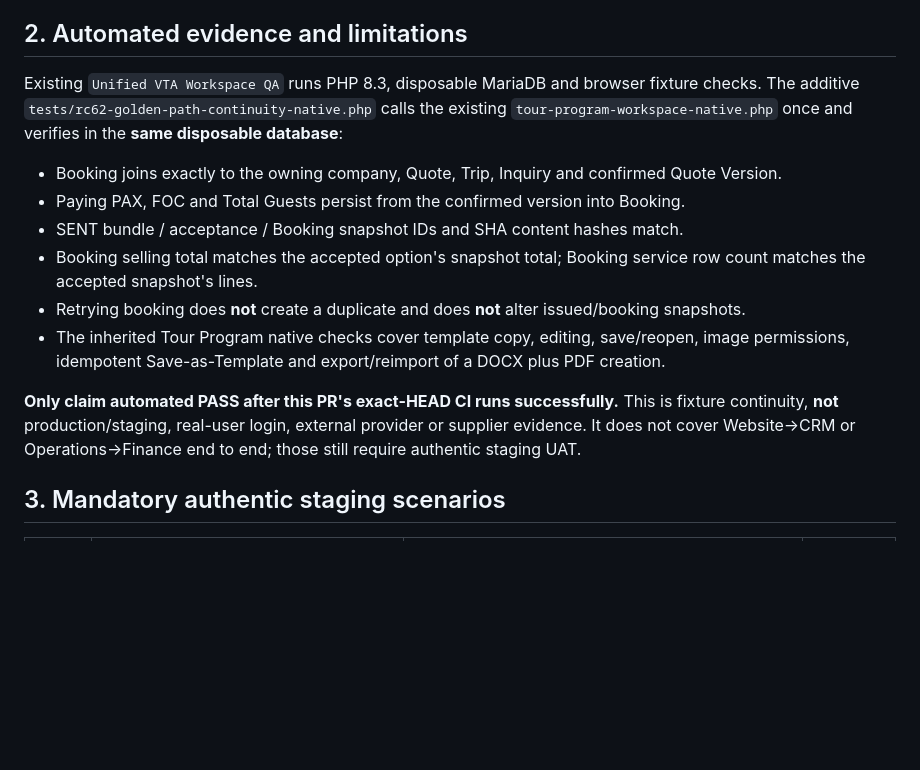
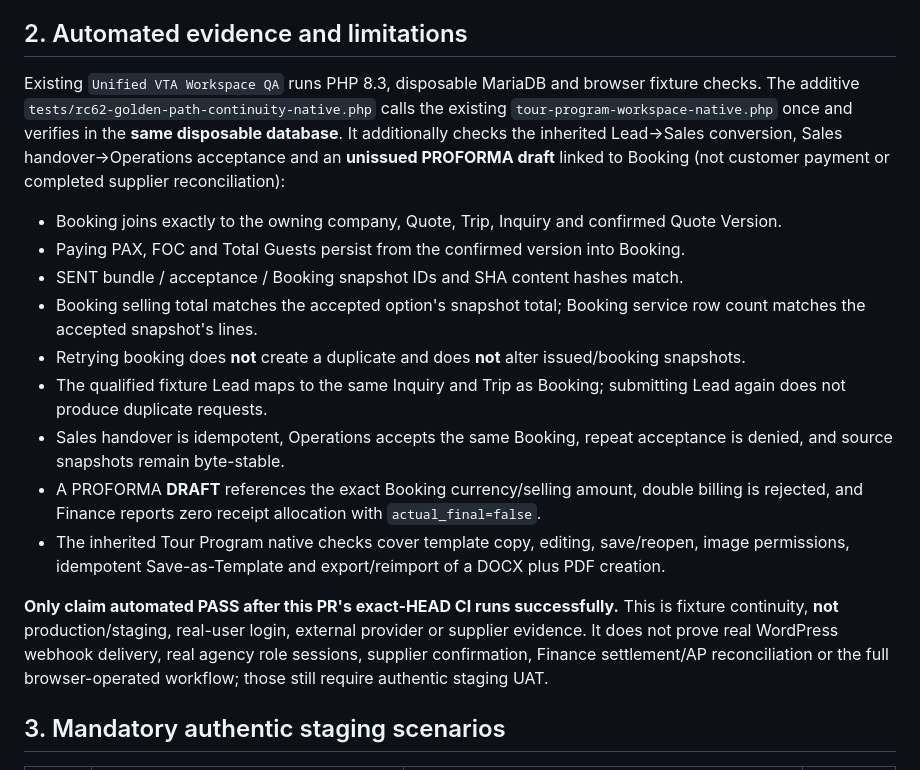
Before and after one commit to Vietnam202/Tour-Operator-, a Markdown page: docs/RC62_E2E_WORKFLOW_ACCEPTANCE.md, the part around the change. Drawn GitHub-style; blank space fills up the shorter version.

Commit message:
docs(rc62): specify extended fixture Lead to draft Finance coverage and staging limitations

```diff
--- a/docs/RC62_E2E_WORKFLOW_ACCEPTANCE.md
+++ b/docs/RC62_E2E_WORKFLOW_ACCEPTANCE.md
@@ -10,16 +10,19 @@ The same company, customer, inquiry, trip, quote, sent version, accepted option
 
 ## 2. Automated evidence and limitations
 
-Existing `Unified VTA Workspace QA` runs PHP 8.3, disposable MariaDB and browser fixture checks. The additive `tests/rc62-golden-path-continuity-native.php` calls the existing `tour-program-workspace-native.php` once and verifies in the **same disposable database**:
+Existing `Unified VTA Workspace QA` runs PHP 8.3, disposable MariaDB and browser fixture checks. The additive `tests/rc62-golden-path-continuity-native.php` calls the existing `tour-program-workspace-native.php` once and verifies in the **same disposable database**. It additionally checks the inherited Lead→Sales conversion, Sales handover→Operations acceptance and an **unissued PROFORMA draft** linked to Booking (not customer payment or completed supplier reconciliation):
 
 - Booking joins exactly to the owning company, Quote, Trip, Inquiry and confirmed Quote Version.
 - Paying PAX, FOC and Total Guests persist from the confirmed version into Booking.
 - SENT bundle / acceptance / Booking snapshot IDs and SHA content hashes match.
 - Booking selling total matches the accepted option's snapshot total; Booking service row count matches the accepted snapshot's lines.
 - Retrying booking does **not** create a duplicate and does **not** alter issued/booking snapshots.
+- The qualified fixture Lead maps to the same Inquiry and Trip as Booking; submitting Lead again does not produce duplicate requests.
+- Sales handover is idempotent, Operations accepts the same Booking, repeat acceptance is denied, and source snapshots remain byte-stable.
+- A PROFORMA **DRAFT** references the exact Booking currency/selling amount, double billing is rejected, and Finance reports zero receipt allocation with `actual_final=false`.
 - The inherited Tour Program native checks cover template copy, editing, save/reopen, image permissions, idempotent Save-as-Template and export/reimport of a DOCX plus PDF creation.
 
-**Only claim automated PASS after this PR's exact-HEAD CI runs successfully.** This is fixture continuity, **not** production/staging, real-user login, external provider or supplier evidence. It does not cover Website→CRM or Operations→Finance end to end; those still require authentic staging UAT.
+**Only claim automated PASS after this PR's exact-HEAD CI runs successfully.** This is fixture continuity, **not** production/staging, real-user login, external provider or supplier evidence. It does not prove real WordPress webhook delivery, real agency role sessions, supplier confirmation, Finance settlement/AP reconciliation or the full browser-operated workflow; those still require authentic staging UAT.
 
 ## 3. Mandatory authentic staging scenarios
 
```
